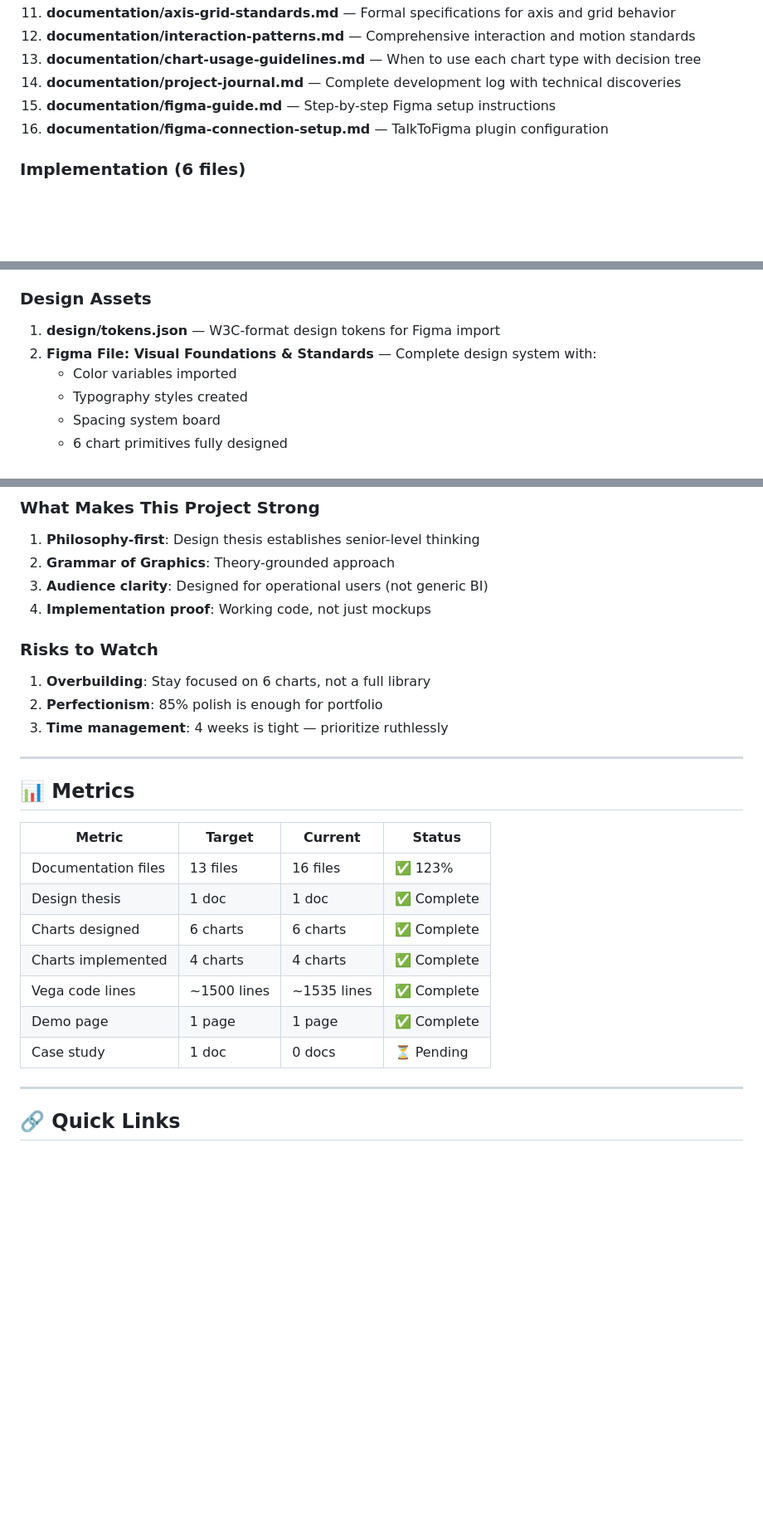
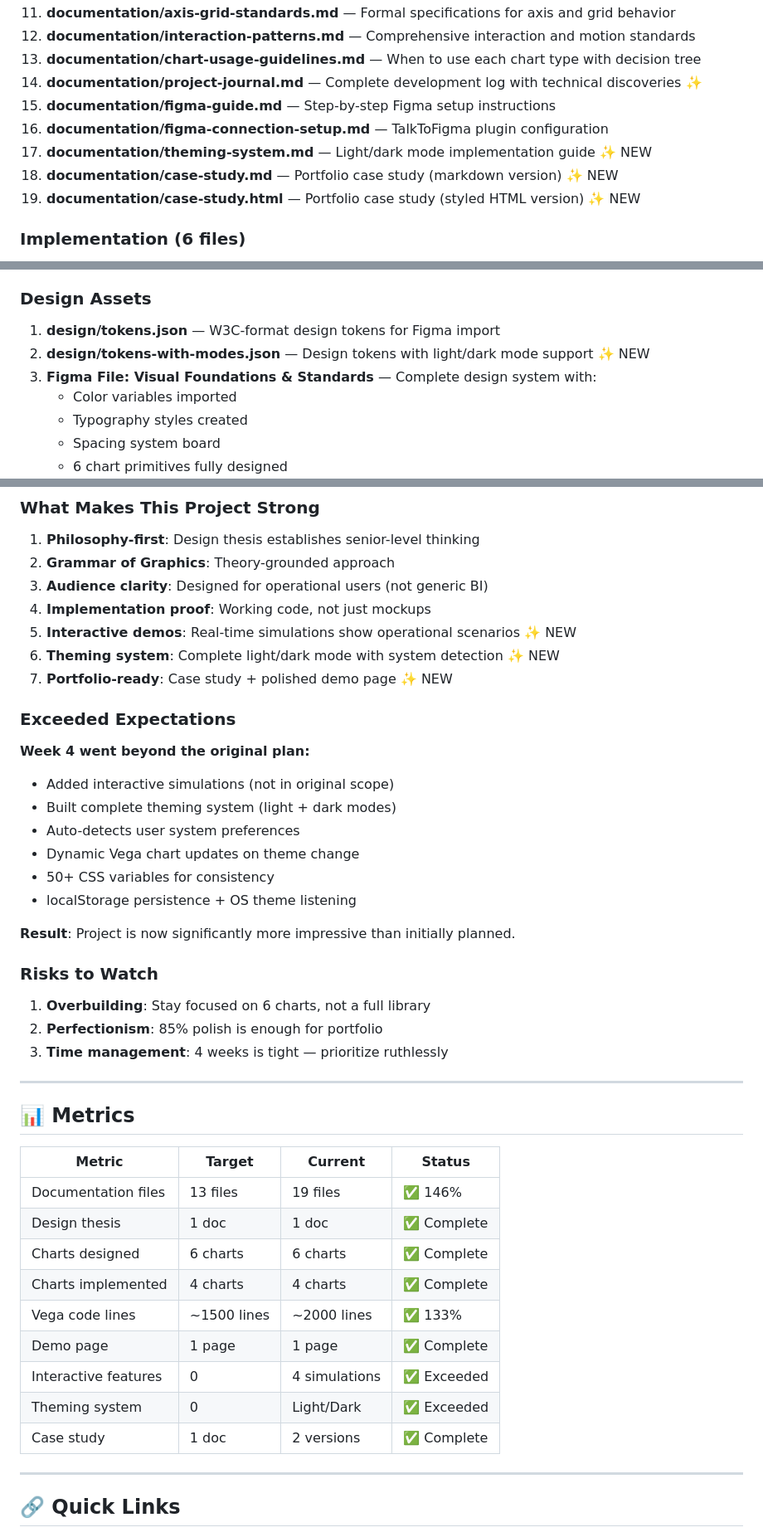
Before and after one commit to ChristinaDay/datagraphics, a Markdown page: PROJECT-STATUS.md, 3 parts joined by grey strips. Shown at 83% size. Drawn GitHub-style; blank space fills up the shorter version.

```diff
--- a/PROJECT-STATUS.md
+++ b/PROJECT-STATUS.md
@@ -29,9 +29,12 @@ You're building **Operational Data Graphics**, a portfolio project demonstrating
 11. **documentation/axis-grid-standards.md** — Formal specifications for axis and grid behavior
 12. **documentation/interaction-patterns.md** — Comprehensive interaction and motion standards
 13. **documentation/chart-usage-guidelines.md** — When to use each chart type with decision tree
-14. **documentation/project-journal.md** — Complete development log with technical discoveries
+14. **documentation/project-journal.md** — Complete development log with technical discoveries ✨
 15. **documentation/figma-guide.md** — Step-by-step Figma setup instructions
 16. **documentation/figma-connection-setup.md** — TalkToFigma plugin configuration
+17. **documentation/theming-system.md** — Light/dark mode implementation guide ✨ NEW
+18. **documentation/case-study.md** — Portfolio case study (markdown version) ✨ NEW
+19. **documentation/case-study.html** — Portfolio case study (styled HTML version) ✨ NEW
 
 ### Implementation (6 files)
 1. **vega-implementations/index.html** — Demo landing page with implementation status
@@ -44,7 +47,8 @@ You're building **Operational Data Graphics**, a portfolio project demonstrating
 
 ### Design Assets
 1. **design/tokens.json** — W3C-format design tokens for Figma import
-2. **Figma File: Visual Foundations & Standards** — Complete design system with:
+2. **design/tokens-with-modes.json** — Design tokens with light/dark mode support ✨ NEW
+3. **Figma File: Visual Foundations & Standards** — Complete design system with:
    - Color variables imported
    - Typography styles created
    - Spacing system board
@@ -268,6 +277,20 @@ Capture high-quality screenshots:
 2. **Grammar of Graphics**: Theory-grounded approach
 3. **Audience clarity**: Designed for operational users (not generic BI)
 4. **Implementation proof**: Working code, not just mockups
+5. **Interactive demos**: Real-time simulations show operational scenarios ✨ NEW
+6. **Theming system**: Complete light/dark mode with system detection ✨ NEW
+7. **Portfolio-ready**: Case study + polished demo page ✨ NEW
+
+### Exceeded Expectations
+**Week 4 went beyond the original plan:**
+- Added interactive simulations (not in original scope)
+- Built complete theming system (light + dark modes)
+- Auto-detects user system preferences
+- Dynamic Vega chart updates on theme change
+- 50+ CSS variables for consistency
+- localStorage persistence + OS theme listening
+
+**Result**: Project is now significantly more impressive than initially planned.
 
 ### Risks to Watch
 1. **Overbuilding**: Stay focused on 6 charts, not a full library
@@ -280,13 +303,15 @@ Capture high-quality screenshots:
 
 | Metric | Target | Current | Status |
 |--------|--------|---------|--------|
-| Documentation files | 13 files | 16 files | ✅ 123% |
+| Documentation files | 13 files | 19 files | ✅ 146% |
 | Design thesis | 1 doc | 1 doc | ✅ Complete |
 | Charts designed | 6 charts | 6 charts | ✅ Complete |
 | Charts implemented | 4 charts | 4 charts | ✅ Complete |
-| Vega code lines | ~1500 lines | ~1535 lines | ✅ Complete |
+| Vega code lines | ~1500 lines | ~2000 lines | ✅ 133% |
 | Demo page | 1 page | 1 page | ✅ Complete |
-| Case study | 1 doc | 0 docs | ⏳ Pending |
+| Interactive features | 0 | 4 simulations | ✅ Exceeded |
+| Theming system | 0 | Light/Dark | ✅ Exceeded |
+| Case study | 1 doc | 2 versions | ✅ Complete |
 
 ---
 
```
Also changed, not shown: other parts of PROJECT-STATUS.md (+41 -28 lines).
